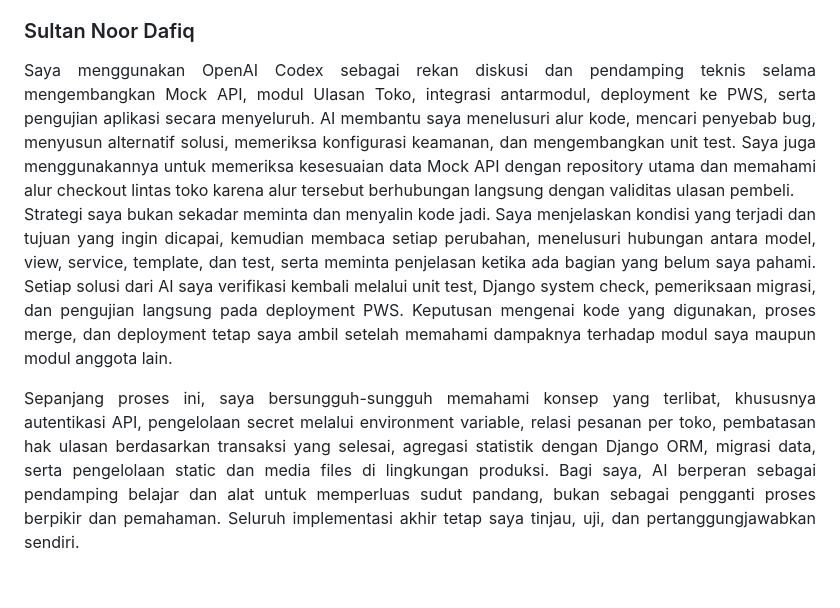
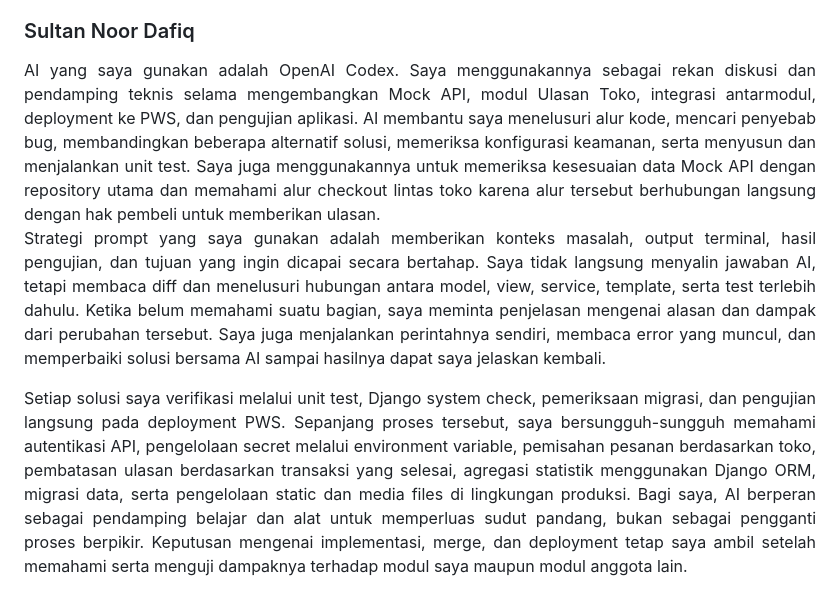
Before and after one commit to PBP-E-Kelompok-08/BhumiLestari, a Markdown page: README.md, the part around the change. Drawn GitHub-style.

Commit message:
docs: clarify Sultan AI learning process

```diff
--- a/README.md
+++ b/README.md
@@ -90,9 +90,9 @@ Berikut adalah beberapa link chatnya:
 
 ### Sultan Noor Dafiq
 <div align = "justify">
-Saya menggunakan OpenAI Codex sebagai rekan diskusi dan pendamping teknis selama mengembangkan Mock API, modul Ulasan Toko, integrasi antarmodul, deployment ke PWS, serta pengujian aplikasi secara menyeluruh. AI membantu saya menelusuri alur kode, mencari penyebab bug, menyusun alternatif solusi, memeriksa konfigurasi keamanan, dan mengembangkan unit test. Saya juga menggunakannya untuk memeriksa kesesuaian data Mock API dengan repository utama dan memahami alur checkout lintas toko karena alur tersebut berhubungan langsung dengan validitas ulasan pembeli.
+AI yang saya gunakan adalah OpenAI Codex. Saya menggunakannya sebagai rekan diskusi dan pendamping teknis selama mengembangkan Mock API, modul Ulasan Toko, integrasi antarmodul, deployment ke PWS, dan pengujian aplikasi. AI membantu saya menelusuri alur kode, mencari penyebab bug, membandingkan beberapa alternatif solusi, memeriksa konfigurasi keamanan, serta menyusun dan menjalankan unit test. Saya juga menggunakannya untuk memeriksa kesesuaian data Mock API dengan repository utama dan memahami alur checkout lintas toko karena alur tersebut berhubungan langsung dengan hak pembeli untuk memberikan ulasan.
 
-Strategi saya bukan sekadar meminta dan menyalin kode jadi. Saya menjelaskan kondisi yang terjadi dan tujuan yang ingin dicapai, kemudian membaca setiap perubahan, menelusuri hubungan antara model, view, service, template, dan test, serta meminta penjelasan ketika ada bagian yang belum saya pahami. Setiap solusi dari AI saya verifikasi kembali melalui unit test, Django system check, pemeriksaan migrasi, dan pengujian langsung pada deployment PWS. Keputusan mengenai kode yang digunakan, proses merge, dan deployment tetap saya ambil setelah memahami dampaknya terhadap modul saya maupun modul anggota lain.
+Strategi prompt yang saya gunakan adalah memberikan konteks masalah, output terminal, hasil pengujian, dan tujuan yang ingin dicapai secara bertahap. Saya tidak langsung menyalin jawaban AI, tetapi membaca diff dan menelusuri hubungan antara model, view, service, template, serta test terlebih dahulu. Ketika belum memahami suatu bagian, saya meminta penjelasan mengenai alasan dan dampak dari perubahan tersebut. Saya juga menjalankan perintahnya sendiri, membaca error yang muncul, dan memperbaiki solusi bersama AI sampai hasilnya dapat saya jelaskan kembali.
 
-Sepanjang proses ini, saya bersungguh-sungguh memahami konsep yang terlibat, khususnya autentikasi API, pengelolaan secret melalui environment variable, relasi pesanan per toko, pembatasan hak ulasan berdasarkan transaksi yang selesai, agregasi statistik dengan Django ORM, migrasi data, serta pengelolaan static dan media files di lingkungan produksi. Bagi saya, AI berperan sebagai pendamping belajar dan alat untuk memperluas sudut pandang, bukan sebagai pengganti proses berpikir dan pemahaman. Seluruh implementasi akhir tetap saya tinjau, uji, dan pertanggungjawabkan sendiri.
+Setiap solusi saya verifikasi melalui unit test, Django system check, pemeriksaan migrasi, dan pengujian langsung pada deployment PWS. Sepanjang proses tersebut, saya bersungguh-sungguh memahami autentikasi API, pengelolaan secret melalui environment variable, pemisahan pesanan berdasarkan toko, pembatasan ulasan berdasarkan transaksi yang selesai, agregasi statistik menggunakan Django ORM, migrasi data, serta pengelolaan static dan media files di lingkungan produksi. Bagi saya, AI berperan sebagai pendamping belajar dan alat untuk memperluas sudut pandang, bukan sebagai pengganti proses berpikir. Keputusan mengenai implementasi, merge, dan deployment tetap saya ambil setelah memahami serta menguji dampaknya terhadap modul saya maupun modul anggota lain.
 </div>
```
